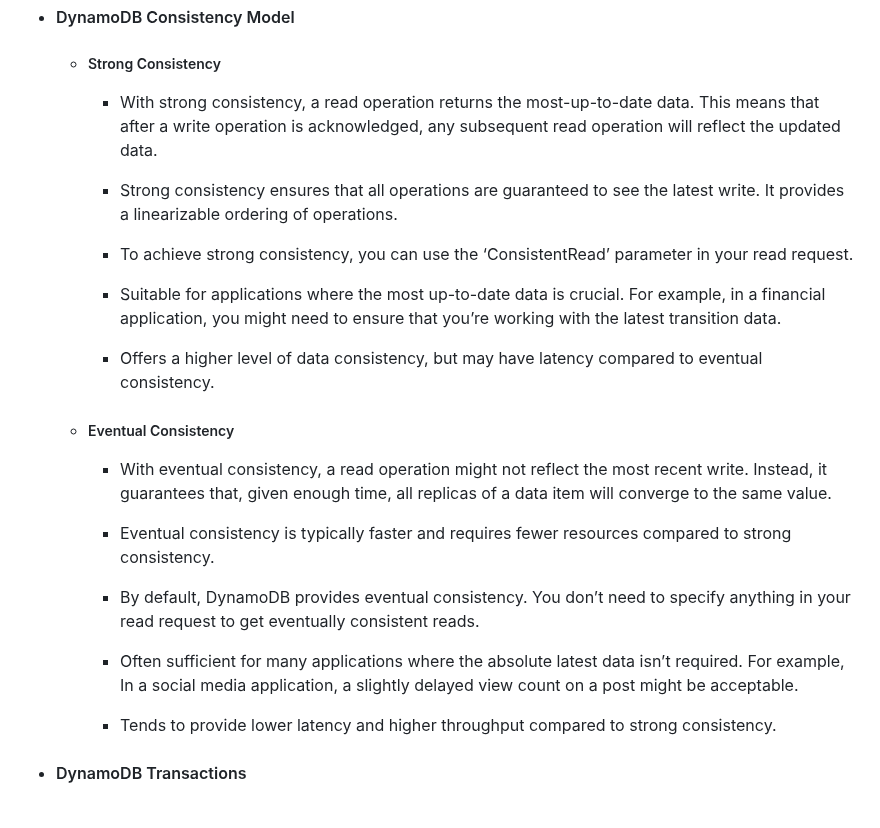
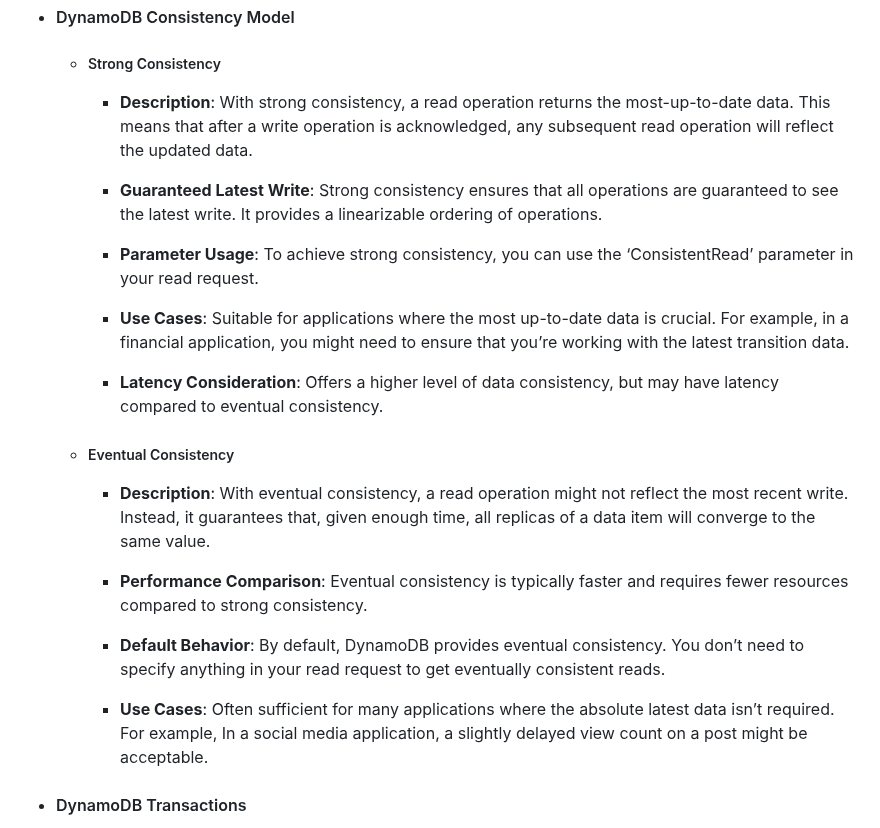
Before and after one commit to m-ashry-eg/SAA-C03, a Markdown page: notes/README.md, the part around one of its changes. GitHub-like rendering.

```diff
--- a/notes/README.md
+++ b/notes/README.md
@@ -488,31 +492,31 @@ seamless scalability.
 
   - ##### Strong Consistency
 
-    - With strong consistency, a read operation returns the most-up-to-date data. This means that after a write operation is acknowledged, any subsequent read operation will
-    reflect the updated data.
+    - **Description**: With strong consistency, a read operation returns the most-up-to-date data. This means that after a write operation is acknowledged,
+    any subsequent read operation will reflect the updated data.
 
-    - Strong consistency ensures that all operations are guaranteed to see the latest write. It provides a linearizable ordering of operations.
+    - **Guaranteed Latest Write**: Strong consistency ensures that all operations are guaranteed to see the latest write. It provides a linearizable
+    ordering of operations.
 
-    - To achieve strong consistency, you can use the ‘ConsistentRead’ parameter in your read request.
+    - **Parameter Usage**: To achieve strong consistency, you can use the ‘ConsistentRead’ parameter in your read request.
 
-    - Suitable for applications where the most up-to-date data is crucial. For example, in a financial application, you might need to ensure that you’re working with the
-    latest transition data.
+    - **Use Cases**: Suitable for applications where the most up-to-date data is crucial. For example, in a financial application, you might need to ensure
+    that you’re working with the latest transition data.
 
-    - Offers a higher level of data consistency, but may have latency compared to eventual consistency.
+    - **Latency Consideration**: Offers a higher level of data consistency, but may have latency compared to eventual consistency.
 
   - ##### Eventual Consistency
 
-    - With eventual consistency, a read operation might not reflect the most recent write. Instead, it guarantees that, given enough time, all replicas of a data item will
-    converge to the same value.
+    - **Description**: With eventual consistency, a read operation might not reflect the most recent write. Instead, it guarantees that, given enough time, all
+    replicas of a data item will converge to the same value.
 
-    - Eventual consistency is typically faster and requires fewer resources compared to strong consistency.
+    - **Performance Comparison**: Eventual consistency is typically faster and requires fewer resources compared to strong consistency.
 
-    - By default, DynamoDB provides eventual consistency. You don’t need to specify anything in your read request to get eventually consistent reads.
+    - **Default Behavior**: By default, DynamoDB provides eventual consistency. You don’t need to specify anything in your read request to get eventually
+    consistent reads.
 
-    - Often sufficient for many applications where the absolute latest data isn’t required. For example, In a social media application, a slightly delayed view count on a
-    post might be acceptable.
-
-    - Tends to provide lower latency and higher throughput compared to strong consistency.
+    - **Use Cases**: Often sufficient for many applications where the absolute latest data isn’t required. For example, In a social media application, a slightly
+    delayed view count on a post might be acceptable.
 
 - #### DynamoDB Transactions
 
```
Also changed, not shown: other parts of notes/README.md (+29 -25 lines).
